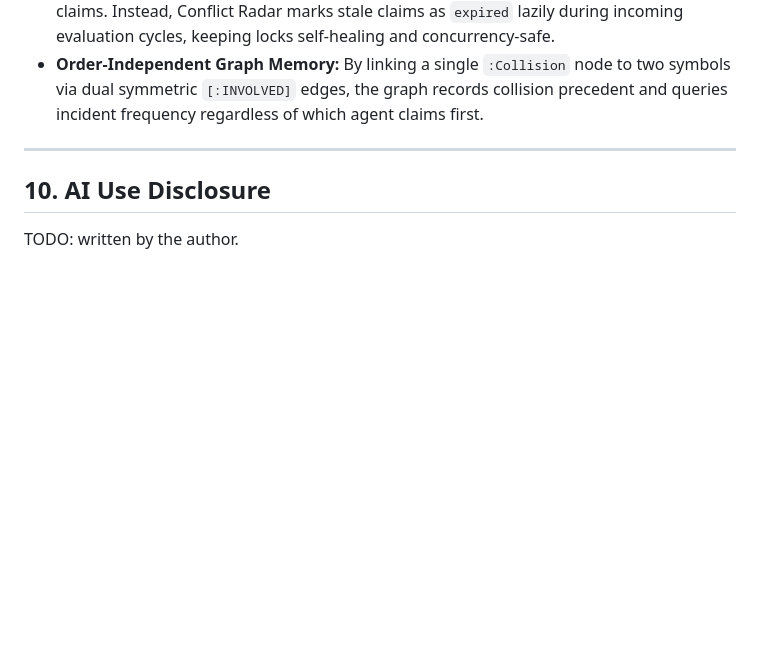
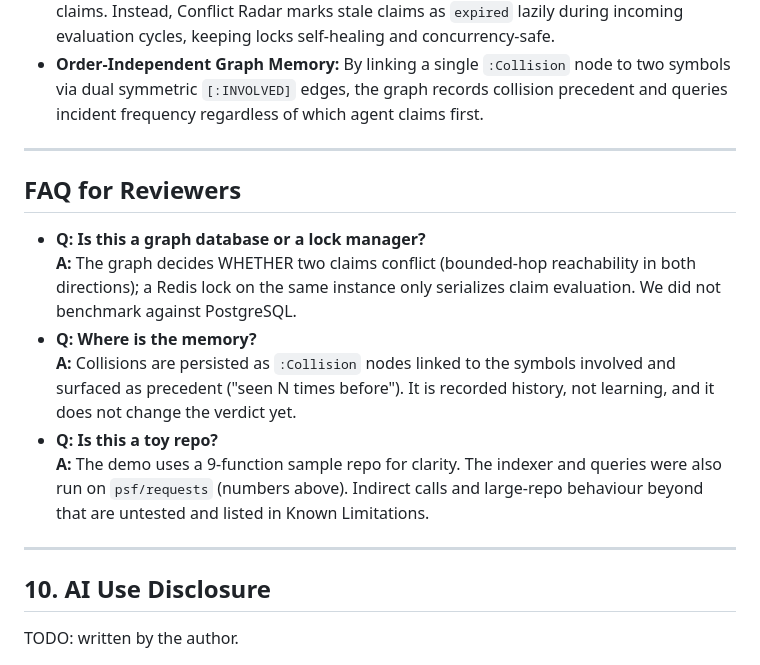
Before and after one commit to mihulbairagi/conflict-radar, a Markdown page: README.md, the part around the change. GitHub-like rendering; blank space fills up the shorter version.

Commit message:
docs: add FAQ for reviewers

```diff
--- a/README.md
+++ b/README.md
@@ -357,6 +357,17 @@ The conflict question is a bounded-hop reachability question over a call graph i
 
 ---
 
+## FAQ for Reviewers
+
+- **Q: Is this a graph database or a lock manager?**
+  **A:** The graph decides WHETHER two claims conflict (bounded-hop reachability in both directions); a Redis lock on the same instance only serializes claim evaluation. We did not benchmark against PostgreSQL.
+- **Q: Where is the memory?**
+  **A:** Collisions are persisted as `:Collision` nodes linked to the symbols involved and surfaced as precedent ("seen N times before"). It is recorded history, not learning, and it does not change the verdict yet.
+- **Q: Is this a toy repo?**
+  **A:** The demo uses a 9-function sample repo for clarity. The indexer and queries were also run on `psf/requests` (numbers above). Indirect calls and large-repo behaviour beyond that are untested and listed in Known Limitations.
+
+---
+
 ## 10. AI Use Disclosure
 
 TODO: written by the author.
```
